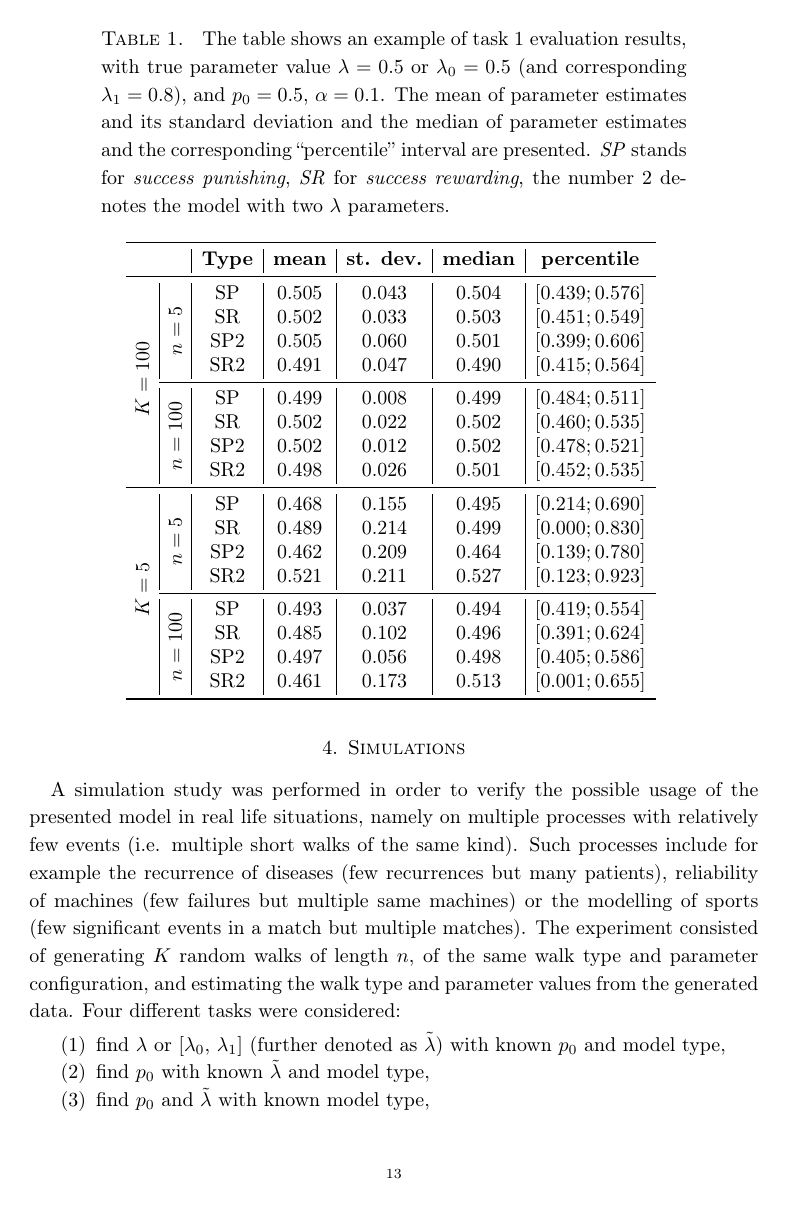
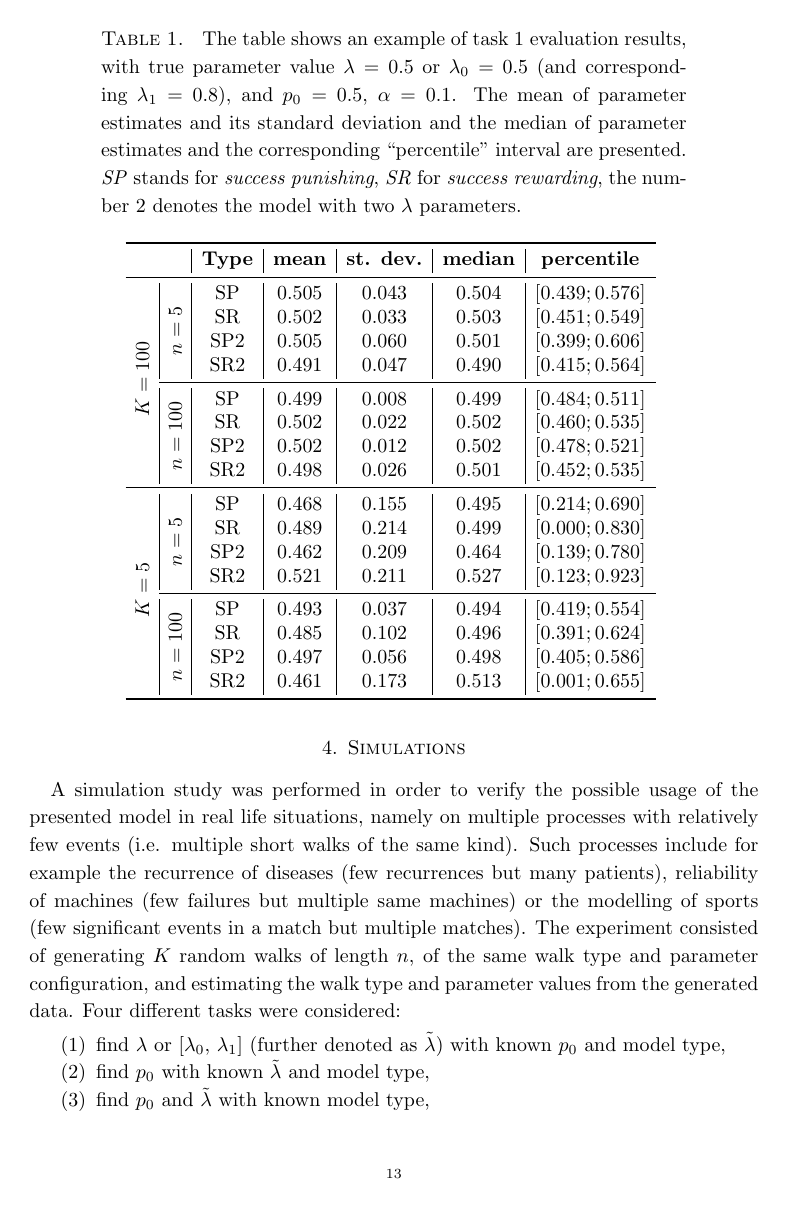
Before and after one commit to tomaskourim/amistat2019, a LaTeX paper (paper/Discrete random processes with memory.tex): page 13 of 16. Compiled offline with pdfLaTeX.

Commit message:
remove fontenc

```diff
--- a/paper/Discrete random processes with memory.tex
+++ b/paper/Discrete random processes with memory.tex
@@ -4,7 +4,6 @@
 \usepackage{xcolor}
 \usepackage{booktabs}
 \usepackage{multirow}
-\usepackage[T1]{fontenc}
 
 \newtheorem{thm}{Theorem}[section]
 \theoremstyle{definition}
```
Also changed, not shown: paper/Discrete random processes with memory.pdf.
